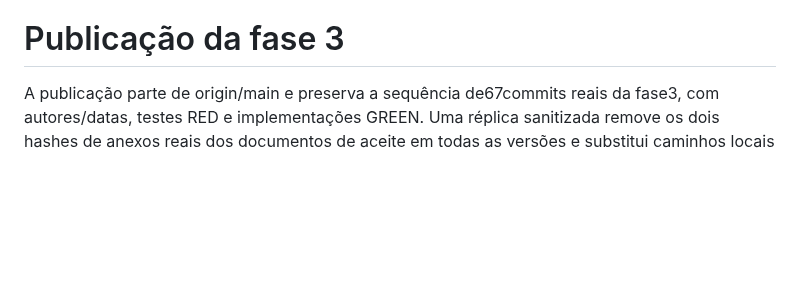
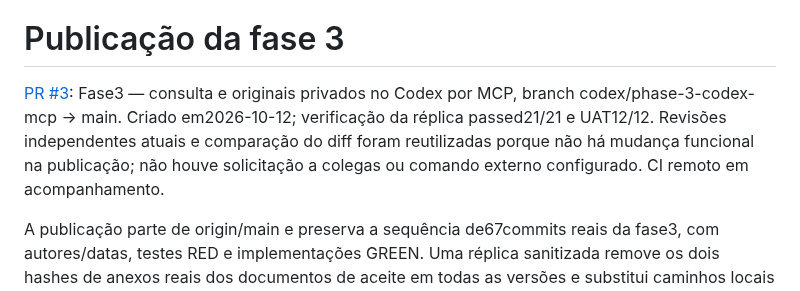
Before and after one commit to dlr-1337/zap-mcp, a Markdown page: .planning/SHIP.md, the part around the change. Drawn GitHub-style; blank space fills up the shorter version.

Commit message:
docs(03): ship phase 3 — PR #3 [ci skip]

```diff
--- a/.planning/SHIP.md
+++ b/.planning/SHIP.md
@@ -42,6 +42,8 @@ CI da main final5a95123: **144/144**,0fail/cancelled/skipped/todo, na [execuçã
 
 # Publicação da fase 3
 
+[PR #3](https://github.com/dlr-1337/zap-mcp/pull/3): Fase3 — consulta e originais privados no Codex por MCP, branch codex/phase-3-codex-mcp → main. Criado em2026-10-12; verificação da réplica passed21/21 e UAT12/12. Revisões independentes atuais e comparação do diff foram reutilizadas porque não há mudança funcional na publicação; não houve solicitação a colegas ou comando externo configurado. CI remoto em acompanhamento.
+
 A publicação parte de origin/main e preserva a sequência de67commits reais da fase3, com autores/datas, testes RED e implementações GREEN. Uma réplica sanitizada remove os dois hashes de anexos reais dos documentos de aceite em todas as versões e substitui caminhos locais privados por marcadores. Referências aos commits da fase3 nos documentos são mapeadas aos hashes da réplica; as janelas dos quatro SUMMARYs continuam8/8,7/7,4/4,4/4. Não há testes ou commits funcionais inventados. O histórico original permanece no checkout de implementação, sem alterações.
 
 Fontes, testes, scripts, frontend, pins/lock e CI são byte a byte iguais ao estado local verificado. Os demais documentos das fases1/2 não foram alterados. A auditoria prévia encontrou140blobs novos e somente os dois hashes reais mencionados; a correspondência por nome era um rótulo público do caminho do projeto. Não foram encontrados valores conhecidos de credenciais, identidades/IDs reais ou caminhos do runtime privado. Banco, mídia, sessão, tokens e provas completas continuam fora do Git.
```
Also changed, not shown: .planning/STATE.md (+6 -6 lines).
